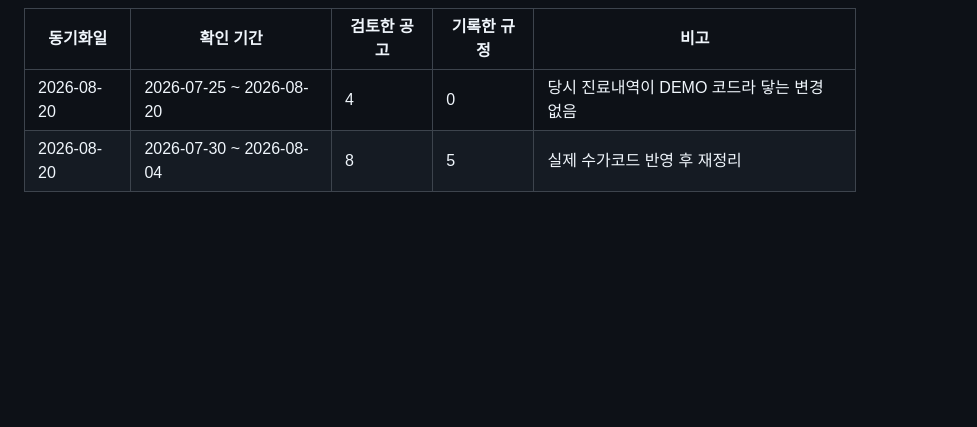
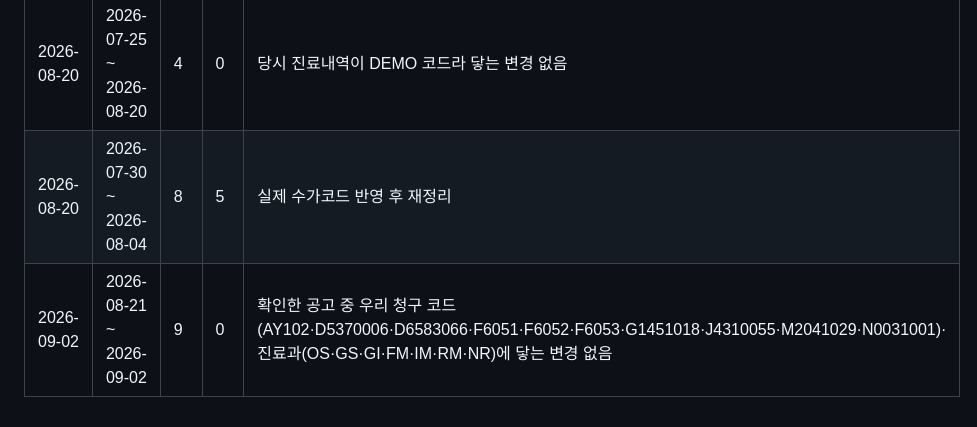
Before and after one commit to t-hajongkim/hira-billing-e2e2, a Markdown page: rules/HIRA_RULES.md, the part around one of its changes. GitHub-like rendering; blank space fills up the shorter version.

```diff
--- a/rules/HIRA_RULES.md
+++ b/rules/HIRA_RULES.md
@@ -147,3 +147,4 @@ AI 가 환자 진료내역과 대조하는 근거 문서입니다. `hira-rule-sy
 |---|---|---|---|---|
 | 2026-08-20 | 2026-07-25 ~ 2026-08-20 | 4 | 0 | 당시 진료내역이 DEMO 코드라 닿는 변경 없음 |
 | 2026-08-20 | 2026-07-30 ~ 2026-08-04 | 8 | 5 | 실제 수가코드 반영 후 재정리 |
+| 2026-09-02 | 2026-08-21 ~ 2026-09-02 | 9 | 0 | 확인한 공고 중 우리 청구 코드(AY102·D5370006·D6583066·F6051·F6052·F6053·G1451018·J4310055·M2041029·N0031001)·진료과(OS·GS·GI·FM·IM·RM·NR)에 닿는 변경 없음 |
```
Also changed, not shown: other parts of rules/HIRA_RULES.md (+1 -1 lines).
